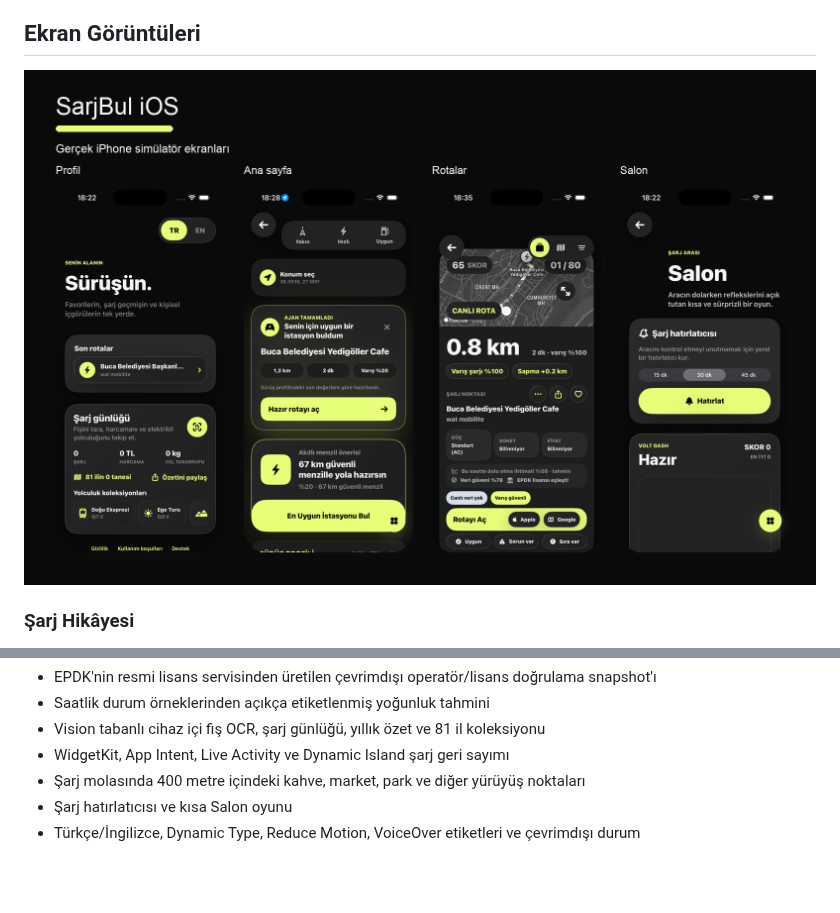
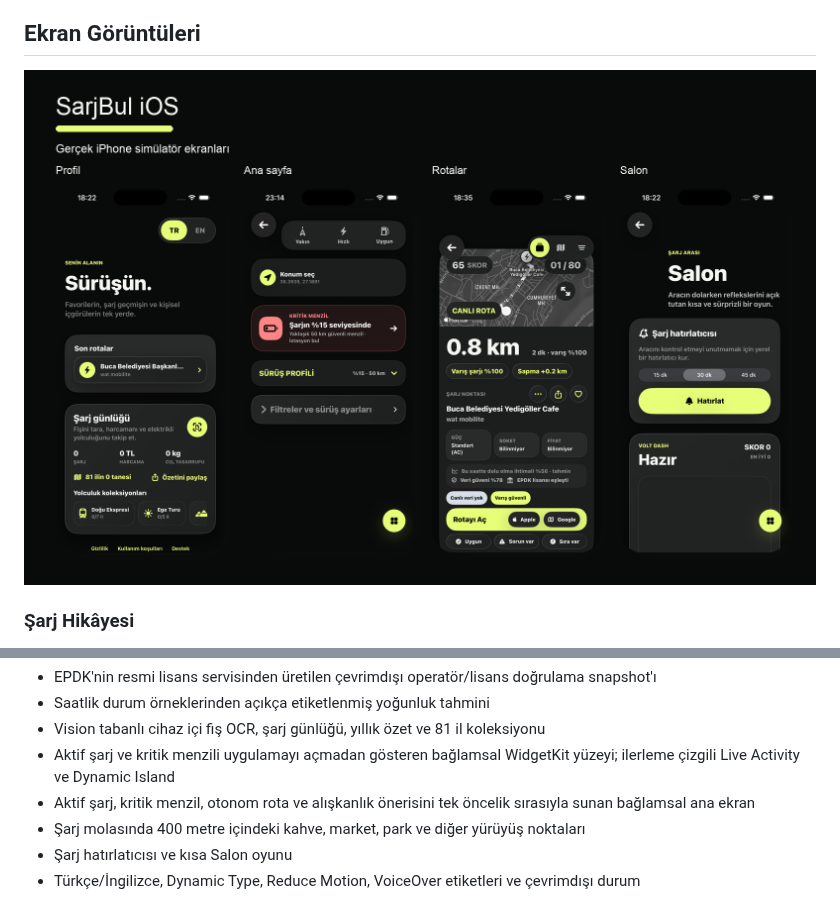
Before and after one commit to ozdemirbariss-gif/elektriklisarj-ios, a Markdown page: README.md, 2 parts joined by grey strips. Rendered like a GitHub page; pictures changed too: Docs/screenshots/sarjbul-ios-preview.png; blank space fills up the shorter version.

```diff
--- a/README.md
+++ b/README.md
@@ -36,7 +36,8 @@ Tasarım değiştiğinde bu görsel de aynı değişiklikle güncellenir. Renk,
 - EPDK'nin resmi lisans servisinden üretilen çevrimdışı operatör/lisans doğrulama snapshot'ı
 - Saatlik durum örneklerinden açıkça etiketlenmiş yoğunluk tahmini
 - Vision tabanlı cihaz içi fiş OCR, şarj günlüğü, yıllık özet ve 81 il koleksiyonu
-- WidgetKit, App Intent, Live Activity ve Dynamic Island şarj geri sayımı
+- Aktif şarj ve kritik menzili uygulamayı açmadan gösteren bağlamsal WidgetKit yüzeyi; ilerleme çizgili Live Activity ve Dynamic Island
+- Aktif şarj, kritik menzil, otonom rota ve alışkanlık önerisini tek öncelik sırasıyla sunan bağlamsal ana ekran
 - Şarj molasında 400 metre içindeki kahve, market, park ve diğer yürüyüş noktaları
 - Şarj hatırlatıcısı ve kısa Salon oyunu
 - Türkçe/İngilizce, Dynamic Type, Reduce Motion, VoiceOver etiketleri ve çevrimdışı durum
```
Also changed, not shown: 11 other files.
